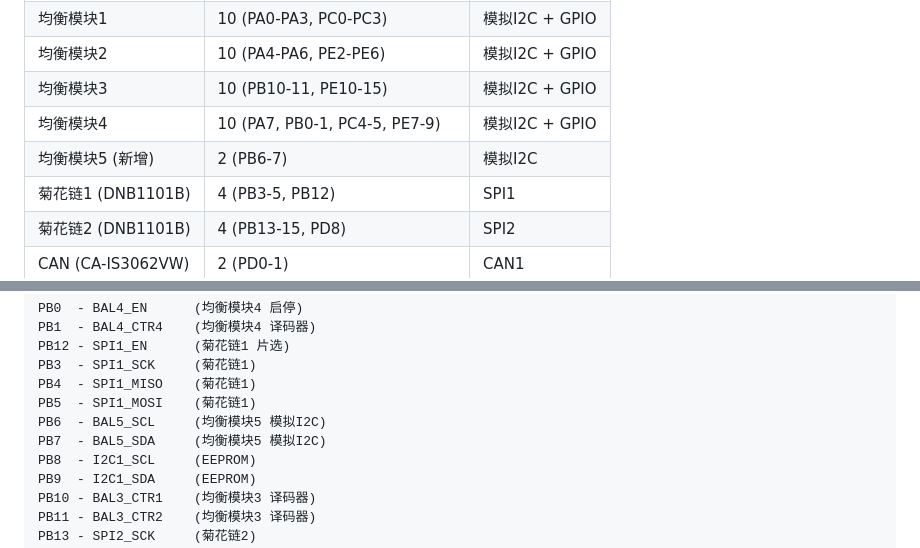
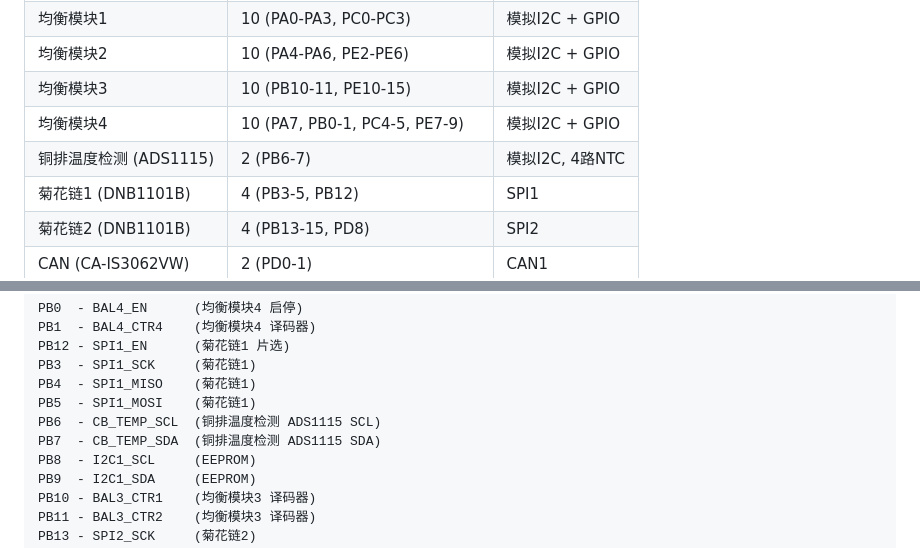
Before and after one commit to greatwallcy/ai-assistant-log, a Markdown page: onedie_eq_project/Doc/接口检查报告.md, 2 parts joined by grey strips. GitHub-like rendering.

Commit message:
fix: 修正为铜排温度检测(ADS1115, 4路NTC), 非均衡模块5

```diff
--- a/onedie_eq_project/Doc/接口检查报告.md
+++ b/onedie_eq_project/Doc/接口检查报告.md
@@ -16,7 +16,7 @@
 | 均衡模块2 | 10 (PA4-PA6, PE2-PE6) | 模拟I2C + GPIO |
 | 均衡模块3 | 10 (PB10-11, PE10-15) | 模拟I2C + GPIO |
 | 均衡模块4 | 10 (PA7, PB0-1, PC4-5, PE7-9) | 模拟I2C + GPIO |
-| 均衡模块5 (新增) | 2 (PB6-7) | 模拟I2C |
+| 铜排温度检测 (ADS1115) | 2 (PB6-7) | 模拟I2C, 4路NTC |
 | 菊花链1 (DNB1101B) | 4 (PB3-5, PB12) | SPI1 |
 | 菊花链2 (DNB1101B) | 4 (PB13-15, PD8) | SPI2 |
 | CAN (CA-IS3062VW) | 2 (PD0-1) | CAN1 |
@@ -82,8 +82,8 @@ PB12 - SPI1_EN      (菊花链1 片选)
 PB3  - SPI1_SCK     (菊花链1)
 PB4  - SPI1_MISO    (菊花链1)
 PB5  - SPI1_MOSI    (菊花链1)
-PB6  - BAL5_SCL     (均衡模块5 模拟I2C)
-PB7  - BAL5_SDA     (均衡模块5 模拟I2C)
+PB6  - CB_TEMP_SCL  (铜排温度检测 ADS1115 SCL)
+PB7  - CB_TEMP_SDA  (铜排温度检测 ADS1115 SDA)
 PB8  - I2C1_SCL     (EEPROM)
 PB9  - I2C1_SDA     (EEPROM)
 PB10 - BAL3_CTR1    (均衡模块3 译码器)
```
